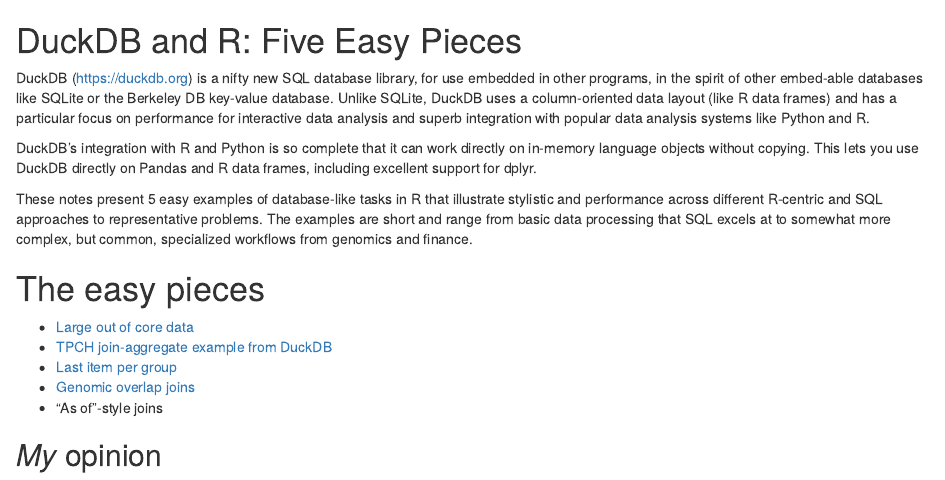
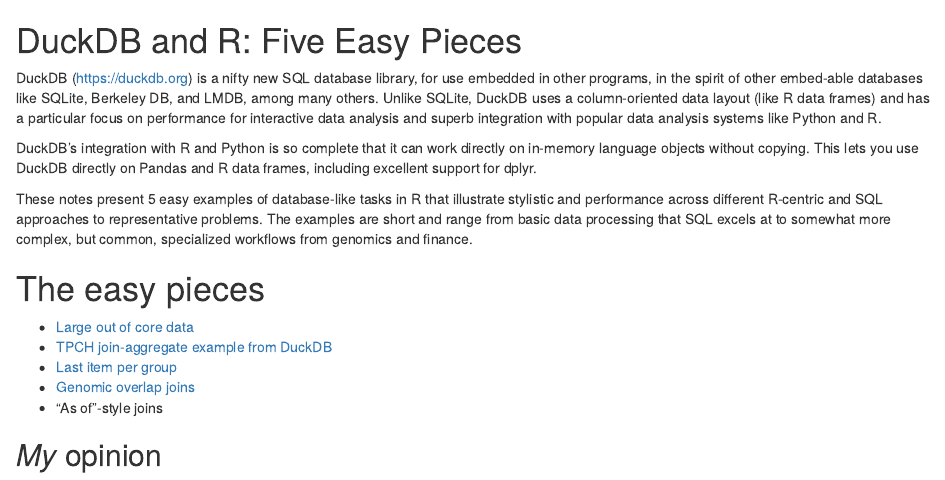
Before and after one commit to bwlewis/duckdb_and_r, an R Markdown document (thoughts_on_duckdb.rmd): the page in a window 1100 px wide, from its top. The pictures show the output file thoughts_on_duckdb.html that the author committed with the source, opened offline.

Commit message:
Added mention of LMDB because it's so awesome

```diff
--- a/thoughts_on_duckdb.rmd
+++ b/thoughts_on_duckdb.rmd
@@ -2,7 +2,7 @@
 
 DuckDB (https://duckdb.org) is a nifty new SQL database library, for use
 embedded in other programs, in the spirit of other embed-able databases like
-SQLite or the Berkeley DB key-value database. Unlike SQLite, DuckDB uses a
+SQLite, Berkeley DB, and LMDB, among many others. Unlike SQLite, DuckDB uses a
 column-oriented data layout (like R data frames) and has a particular focus on
 performance for interactive data analysis and superb integration with popular
 data analysis systems like Python and R.
```
Also changed, not shown: thoughts_on_duckdb.html.
